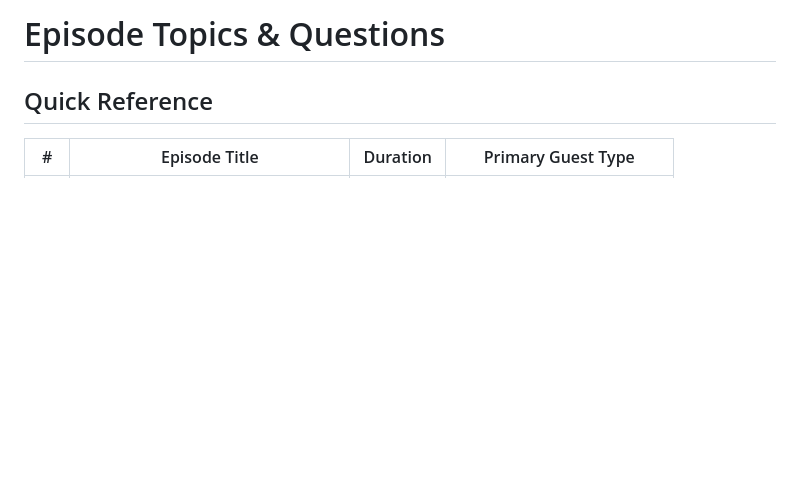
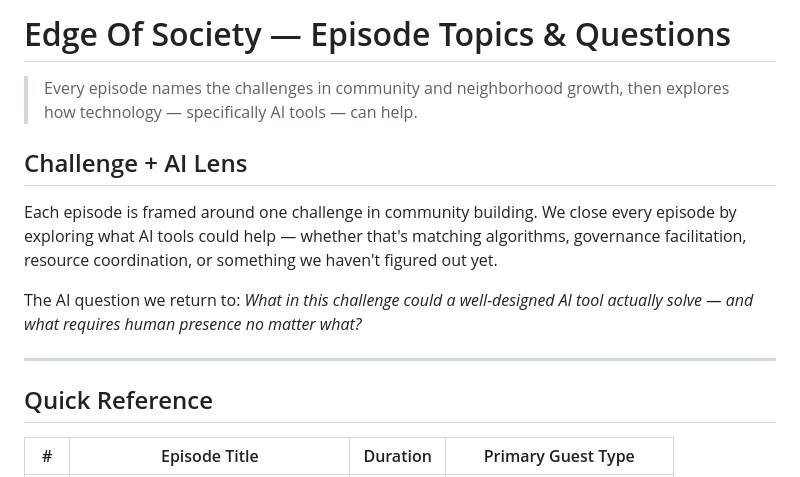
Before and after one commit to brucester/community-talk, a Markdown page: EPISODE-TOPICS.md, the part around the change. GitHub-like rendering; blank space fills up the shorter version.

```diff
--- a/EPISODE-TOPICS.md
+++ b/EPISODE-TOPICS.md
@@ -1,4 +1,14 @@
-# Episode Topics & Questions
+# Edge Of Society — Episode Topics & Questions
+
+> Every episode names the challenges in community and neighborhood growth, then explores how technology — specifically AI tools — can help.
+
+## Challenge + AI Lens
+
+Each episode is framed around one challenge in community building. We close every episode by exploring what AI tools could help — whether that's matching algorithms, governance facilitation, resource coordination, or something we haven't figured out yet.
+
+The AI question we return to: *What in this challenge could a well-designed AI tool actually solve — and what requires human presence no matter what?*
+
+---
 
 ## Quick Reference
 
```
Also changed, not shown: README.md (+4 -0 lines), SHOW-BRIEF.md (+6 -0 lines).
